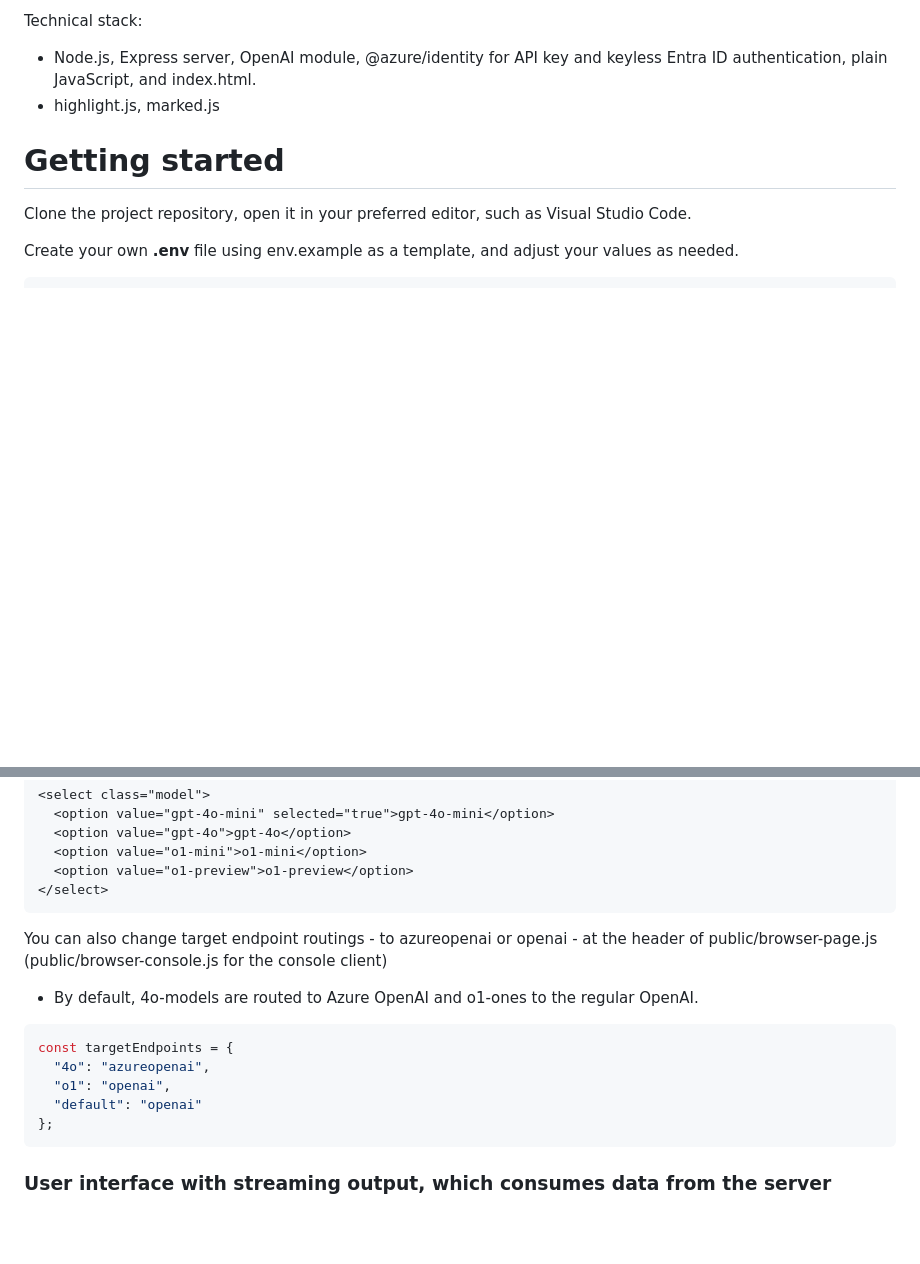
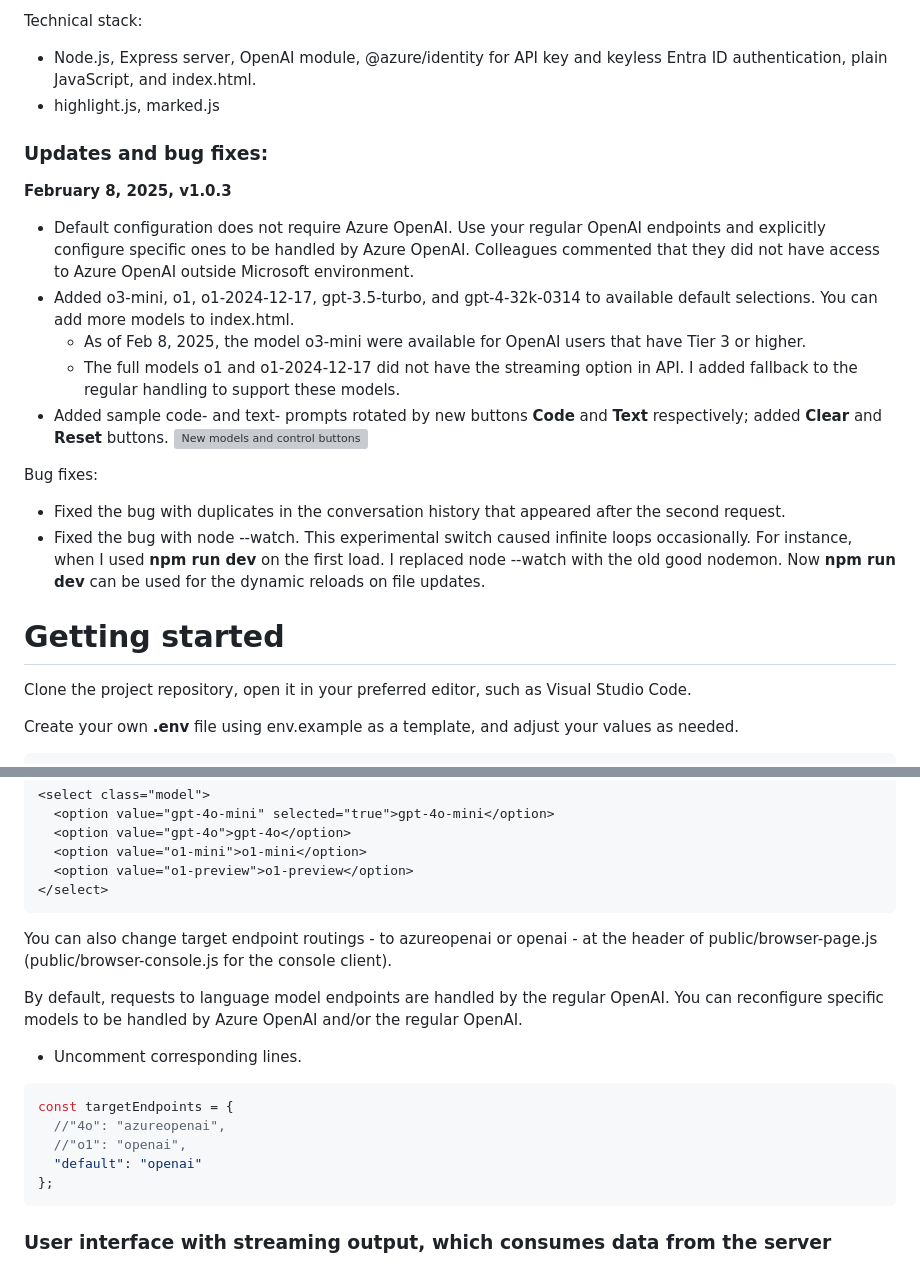
Before and after one commit to Paul-Borisov/minimal-azure-openai-express-html-with-streaming, a Markdown page: README.md, 2 parts joined by grey strips. GitHub-like rendering; blank space fills up the shorter version; grey boxes are pictures that could not be loaded.

````diff
--- a/README.md
+++ b/README.md
@@ -15,6 +15,20 @@ Technical stack:
 
 - Node.js, Express server, OpenAI module, @azure/identity for API key and keyless Entra ID authentication, plain JavaScript, and index.html.
 - highlight.js, marked.js
+
+### Updates and bug fixes:
+
+**February 8, 2025, v1.0.3**
+- Default configuration does not require Azure OpenAI. Use your regular OpenAI endpoints and explicitly configure specific ones to be handled by Azure OpenAI. Colleagues commented that they did not have access to Azure OpenAI outside Microsoft environment.
+- Added o3-mini, o1, o1-2024-12-17, gpt-3.5-turbo, and gpt-4-32k-0314 to available default selections. You can add more models to index.html.
+  - As of Feb 8, 2025, the model o3-mini were available for OpenAI users that have Tier 3 or higher.
+  - The full models o1 and o1-2024-12-17 did not have the streaming option in API. I added fallback to the regular handling to support these models.
+- Added sample code- and text- prompts rotated by new buttons **Code** and **Text** respectively; added **Clear** and **Reset** buttons.
+![New models and control buttons](docs/images/4_new-models-and-control-buttons.png "New models and control buttons")
+
+Bug fixes:
+- Fixed the bug with duplicates in the conversation history that appeared after the second request.
+- Fixed the bug with node --watch. This experimental switch caused infinite loops occasionally. For instance, when I used **npm run dev** on the first load. I replaced node --watch with the old good nodemon. Now **npm run dev** can be used for the dynamic reloads on file updates.
 
 # Getting started
 
@@ -73,13 +87,16 @@ You can adjust the specific models used in the file public/index.html.
 </select>
 ```
 
-You can also change target endpoint routings - to azureopenai or openai - at the header of public/browser-page.js (public/browser-console.js for the console client)
-- By default, 4o-models are routed to Azure OpenAI and o1-ones to the regular OpenAI.
+You can also change target endpoint routings - to azureopenai or openai - at the header of public/browser-page.js (public/browser-console.js for the console client).
+
+By default, requests to language model endpoints are handled by the regular OpenAI.
+You can reconfigure specific models to be handled by Azure OpenAI and/or the regular OpenAI.
+- Uncomment corresponding lines.
 
 ```javascript
 const targetEndpoints = {
-  "4o": "azureopenai",
-  "o1": "openai",
+  //"4o": "azureopenai",
+  //"o1": "openai",
   "default": "openai"
 };
 ```
````
Also changed, not shown: docs/4_new-models-and-control-buttons.png (added), 7 other files.
